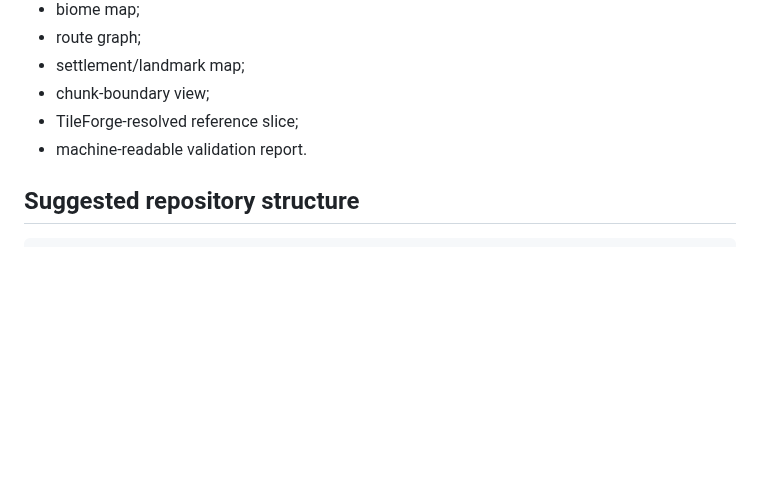
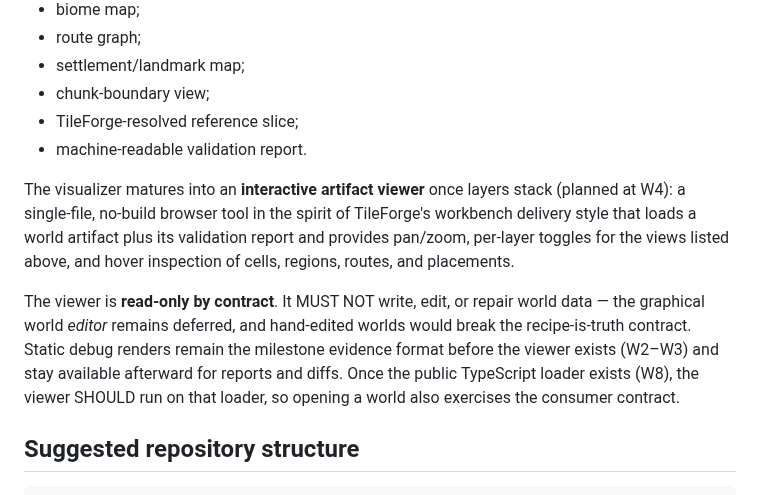
Before and after one commit to tilok1234/WorldForge, a Markdown page: docs/ARCHITECTURE_AND_CONTRACTS.md, the part around the change. Drawn GitHub-style; blank space fills up the shorter version.

```diff
--- a/docs/ARCHITECTURE_AND_CONTRACTS.md
+++ b/docs/ARCHITECTURE_AND_CONTRACTS.md
@@ -216,6 +216,20 @@ Runs structural checks and produces:
 - chunk-boundary view;
 - TileForge-resolved reference slice;
 - machine-readable validation report.
+
+The visualizer matures into an **interactive artifact viewer** once layers
+stack (planned at W4): a single-file, no-build browser tool in the spirit of
+TileForge's workbench delivery style that loads a world artifact plus its
+validation report and provides pan/zoom, per-layer toggles for the views
+listed above, and hover inspection of cells, regions, routes, and placements.
+
+The viewer is **read-only by contract**. It MUST NOT write, edit, or repair
+world data — the graphical world *editor* remains deferred, and hand-edited
+worlds would break the recipe-is-truth contract. Static debug renders remain
+the milestone evidence format before the viewer exists (W2–W3) and stay
+available afterward for reports and diffs. Once the public TypeScript loader
+exists (W8), the viewer SHOULD run on that loader, so opening a world also
+exercises the consumer contract.
 
 ## Suggested repository structure
 
```
Also changed, not shown: docs/ROADMAP.md (+11 -3 lines).
